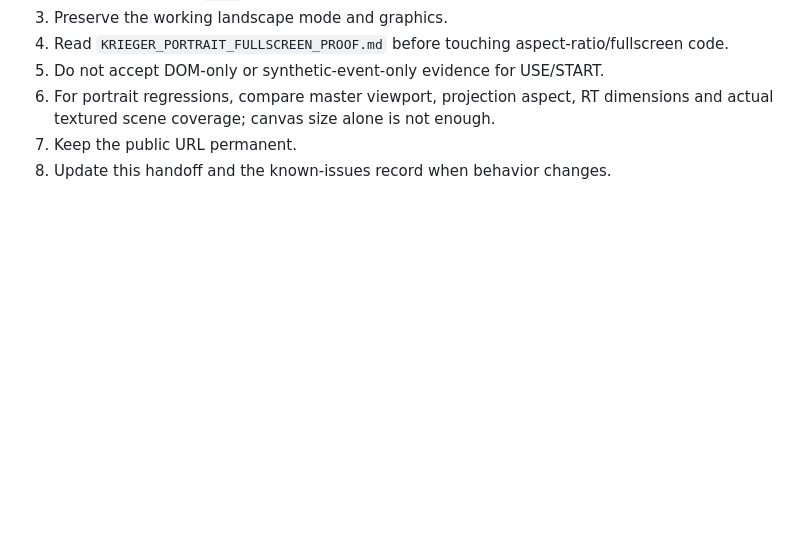
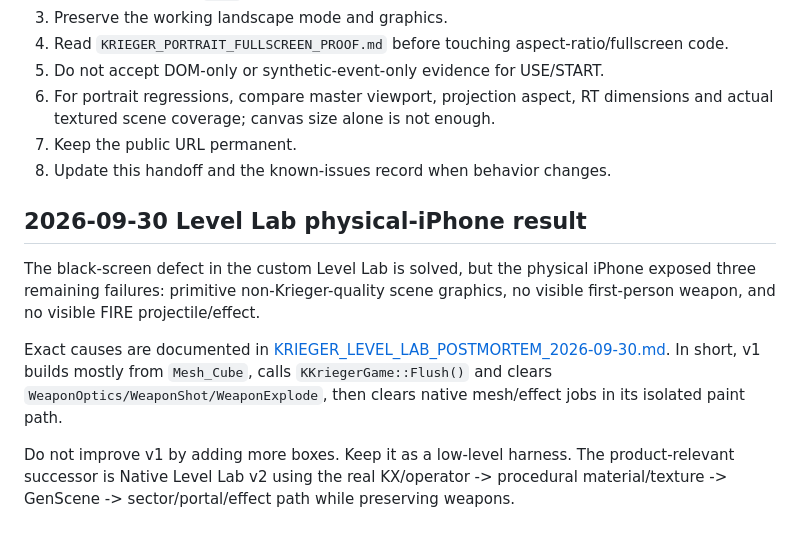
Before and after one commit to mpaykin1/scratch-chain-reaction, a Markdown page: KRIEGER_HANDOFF.md, the part around the change. Drawn GitHub-style; blank space fills up the shorter version.

Commit message:
docs(kkrieger): record Level Lab v1 architectural failure

```diff
--- a/KRIEGER_HANDOFF.md
+++ b/KRIEGER_HANDOFF.md
@@ -288,3 +288,12 @@ When continuing this work:
 6. For portrait regressions, compare master viewport, projection aspect, RT dimensions and actual textured scene coverage; canvas size alone is not enough.
 7. Keep the public URL permanent.
 8. Update this handoff and the known-issues record when behavior changes.
+
+
+## 2026-09-30 Level Lab physical-iPhone result
+
+The black-screen defect in the custom Level Lab is solved, but the physical iPhone exposed three remaining failures: primitive non-Krieger-quality scene graphics, no visible first-person weapon, and no visible FIRE projectile/effect.
+
+Exact causes are documented in [KRIEGER_LEVEL_LAB_POSTMORTEM_2026-09-30.md](KRIEGER_LEVEL_LAB_POSTMORTEM_2026-09-30.md). In short, v1 builds mostly from `Mesh_Cube`, calls `KKriegerGame::Flush()` and clears `WeaponOptics/WeaponShot/WeaponExplode`, then clears native mesh/effect jobs in its isolated paint path.
+
+Do not improve v1 by adding more boxes. Keep it as a low-level harness. The product-relevant successor is Native Level Lab v2 using the real KX/operator -> procedural material/texture -> GenScene -> sector/portal/effect path while preserving weapons.
```
